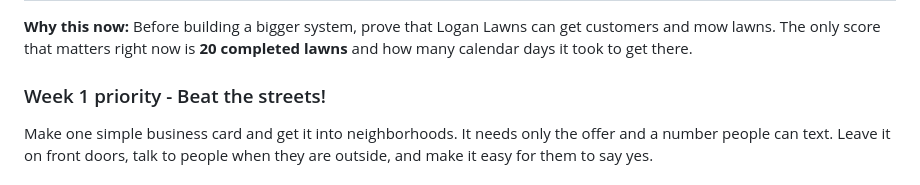
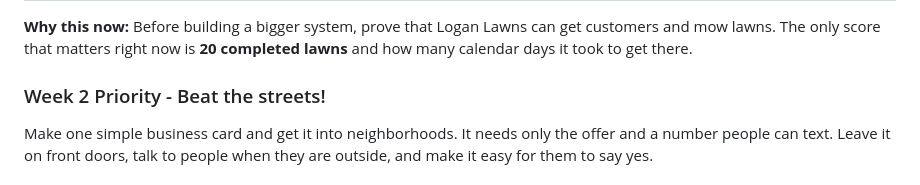
Before and after one commit to DarinSpence/lsl, a Markdown page: docs/ROADMAP.md, the part around the change. GitHub-like rendering.

Commit message:
Rename street outreach priority

```diff
--- a/docs/ROADMAP.md
+++ b/docs/ROADMAP.md
@@ -4,7 +4,7 @@
 
 **Why this now:** Before building a bigger system, prove that Logan Lawns can get customers and mow lawns. The only score that matters right now is **20 completed lawns** and how many calendar days it took to get there.
 
-### Week 1 priority - Beat the streets!
+### Week 2 Priority - Beat the streets!
 
 Make one simple business card and get it into neighborhoods. It needs only the offer and a number people can text. Leave it on front doors, talk to people when they are outside, and make it easy for them to say yes.
 
```
